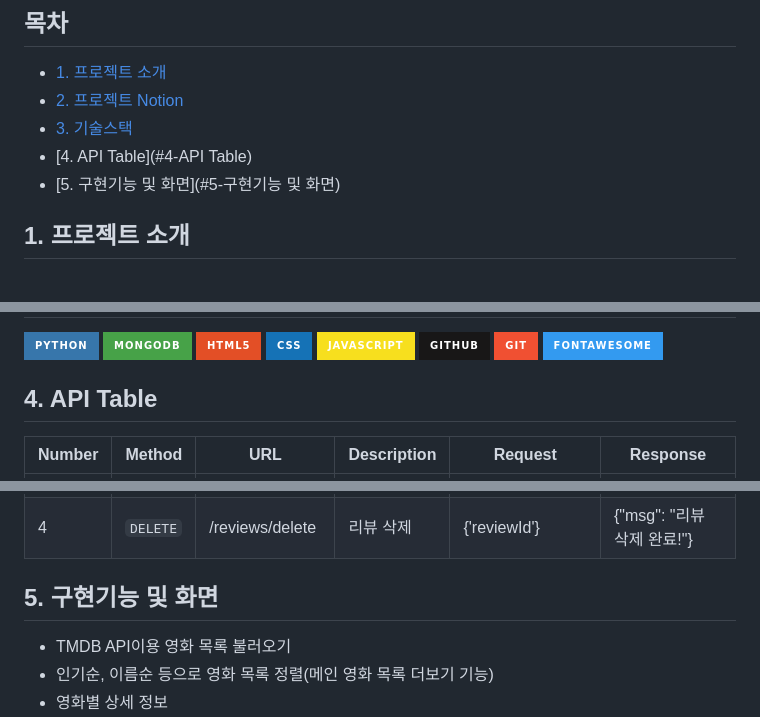
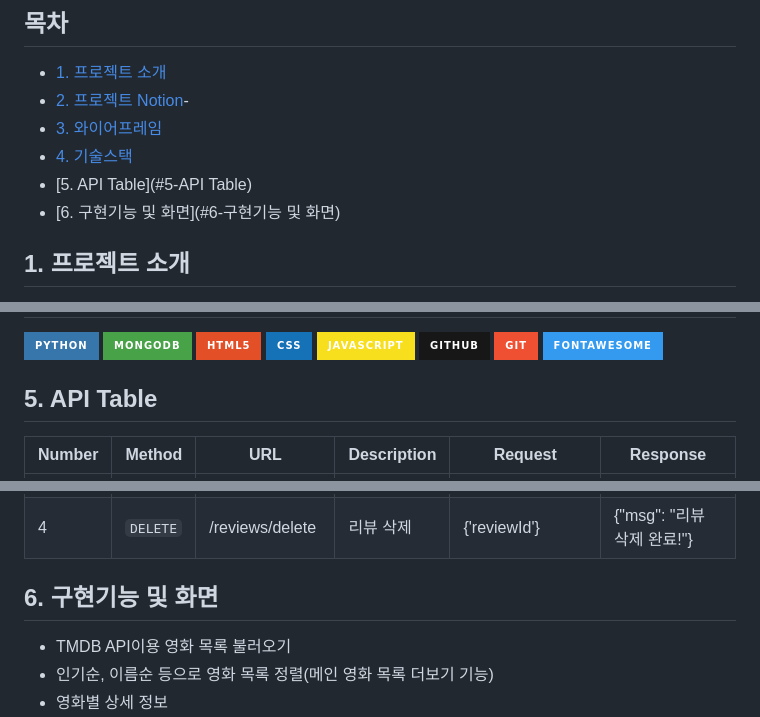
Before and after one commit to halfhalf-chicken/halfchicken-movie, a Markdown page: README.md, 3 parts joined by grey strips. Rendered like a GitHub page; badges without logos.

```diff
--- a/README.md
+++ b/README.md
@@ -16,10 +16,11 @@
 ## 목차
 
 -   [1. 프로젝트 소개](#1-프로젝트-소개)
--   [2. 프로젝트 Notion](#2-프로젝트-Notion)
--   [3. 기술스택](#3-기술스택)
--   [4. API Table](#4-API Table)
--   [5. 구현기능 및 화면](#5-구현기능 및 화면)
+-   [2. 프로젝트 Notion](#2-프로젝트-Notion)-
+-   [3. 와이어프레임](#3-와이어프레임)
+-   [4. 기술스택](#4-기술스택)
+-   [5. API Table](#5-API Table)
+-   [6. 구현기능 및 화면](#6-구현기능 및 화면)
 
 ## 1. 프로젝트 소개
 순수 바닐라 자바스크립트만으로 영화정보 오픈API인 TMDB(The Movie DB)를 사용한 영회리스트 조회 및 검색, 영화 상세정보 공유 등 반응형 UI 구현
@@ -34,7 +38,7 @@
   <img src="https://img.shields.io/badge/fontawesome-339AF0?style=for-the-badge&logo=fontawesome&logoColor=white">
 
 
-## 4. API Table
+## 5. API Table
 | Number | Method         | URL | Description          | Request            | Response            |
 | --- | ------------ | -------- | ---------------------------- | ---------------------------- | ---------------------------- |
 | 1 | `GET`      | /reviews/read | 리뷰 조회 | | {"result": result} |
@@ -44,7 +48,7 @@
 
 
 
-## 5. 구현기능 및 화면
+## 6. 구현기능 및 화면
 
 - TMDB API이용 영화 목록 불러오기
 - 인기순, 이름순 등으로 영화 목록 정렬(메인 영화 목록 더보기 기능)
```
Also changed, not shown: other parts of README.md (+4 -1 lines).
